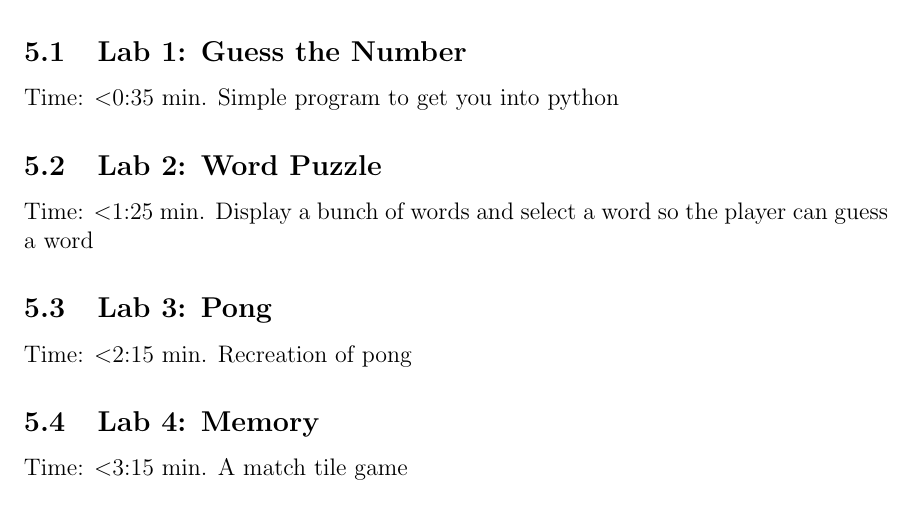
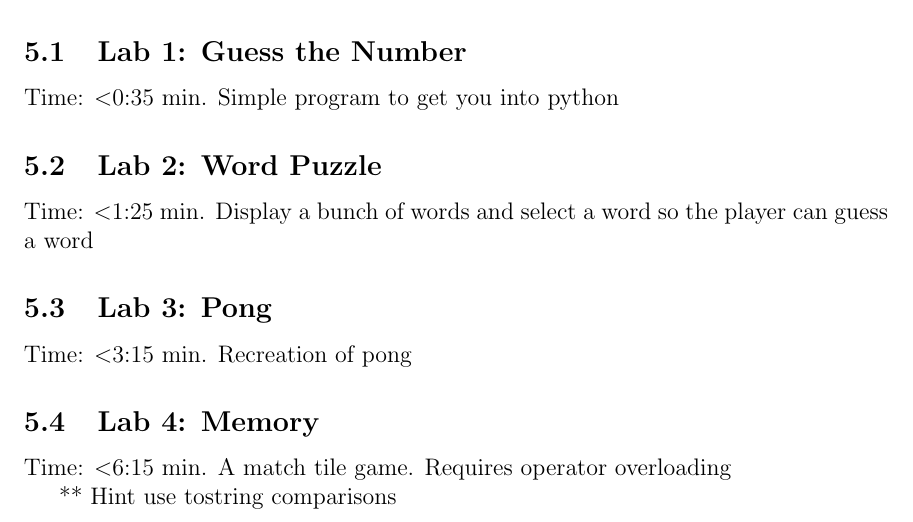
Before and after one commit to Zeyu-Li/CMPUT-174-Review, a LaTeX document (main.tex): part of page 2 of 3, cut so that both start at the same text. Compiled offline with pdfLaTeX.

Commit message:
updated right time

```diff
--- a/main.tex
+++ b/main.tex
@@ -43,11 +43,13 @@ Simple program to get you into python
 Time: \textless 1:25 min.
 Display a bunch of words and select a word so the player can guess a word
 \subsection{Lab 3: Pong}
-Time: \textless 2:15 min.
+Time: \textless 3:15 min.
 Recreation of pong
 \subsection{Lab 4: Memory}
-Time: \textless 3:15 min.
-A match tile game
+Time: \textless 6:15 min.
+A match tile game. Requires operator overloading
+
+** Hint use tostring comparisons
 
 \section{Exams}
 Midterm and final are multiple choice and are similar in style to the vignettes; i.e. looks of application question and fill in the blanks. The midterm is 90 minutes and it averaged (mean) around 31/45.
```
Also changed, not shown: CMPUT_174_REVIEW.pdf.
